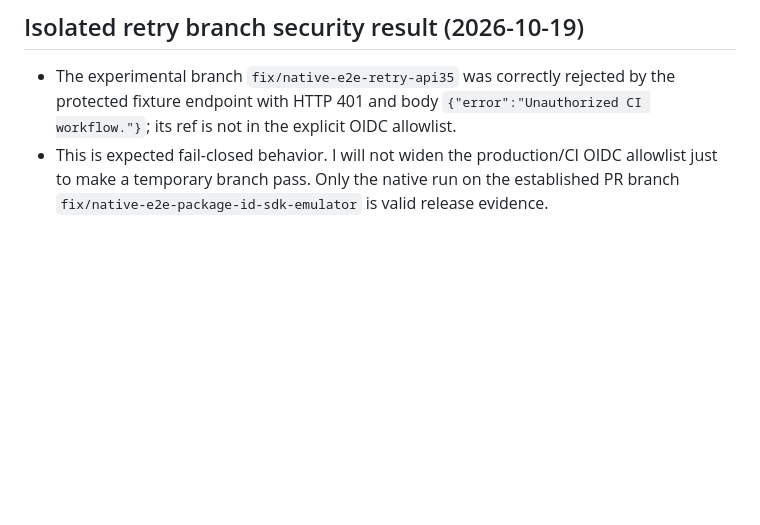
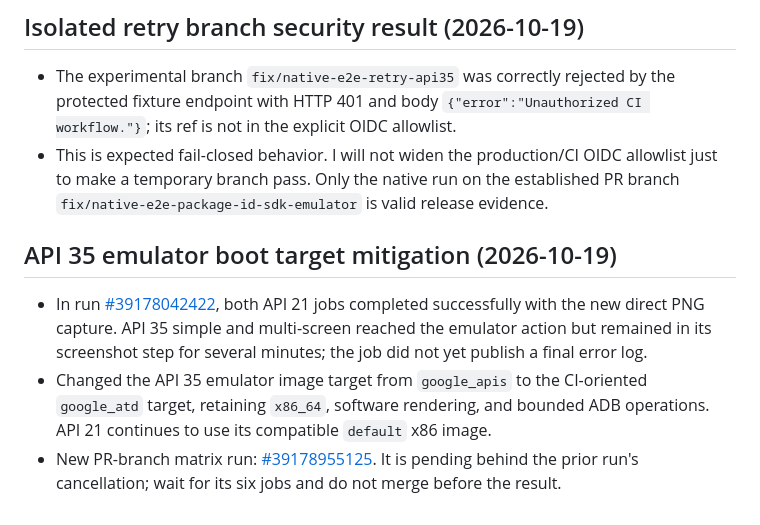
Before and after one commit to asoevsolehjonofficial-stack/predlozheniya-android, a Markdown page: PROGRESS.md, the part around the change. Drawn GitHub-style; blank space fills up the shorter version.

Commit message:
Record API 35 Google ATD boot mitigation and rerun

```diff
--- a/PROGRESS.md
+++ b/PROGRESS.md
@@ -350,3 +350,10 @@ Latest native E2E run: https://github.com/asoevsolehjonofficial-stack/predlozhen
 
 - The experimental branch `fix/native-e2e-retry-api35` was correctly rejected by the protected fixture endpoint with HTTP 401 and body `{"error":"Unauthorized CI workflow."}`; its ref is not in the explicit OIDC allowlist.
 - This is expected fail-closed behavior. I will not widen the production/CI OIDC allowlist just to make a temporary branch pass. Only the native run on the established PR branch `fix/native-e2e-package-id-sdk-emulator` is valid release evidence.
+
+
+## API 35 emulator boot target mitigation (2026-10-19)
+
+- In run [#39178042422](https://github.com/asoevsolehjonofficial-stack/predlozheniya-android/actions/runs/39178042422), both API 21 jobs completed successfully with the new direct PNG capture. API 35 simple and multi-screen reached the emulator action but remained in its screenshot step for several minutes; the job did not yet publish a final error log.
+- Changed the API 35 emulator image target from `google_apis` to the CI-oriented `google_atd` target, retaining `x86_64`, software rendering, and bounded ADB operations. API 21 continues to use its compatible `default` x86 image.
+- New PR-branch matrix run: [#39178955125](https://github.com/asoevsolehjonofficial-stack/predlozheniya-android/actions/runs/39178955125). It is pending behind the prior run's cancellation; wait for its six jobs and do not merge before the result.
```
